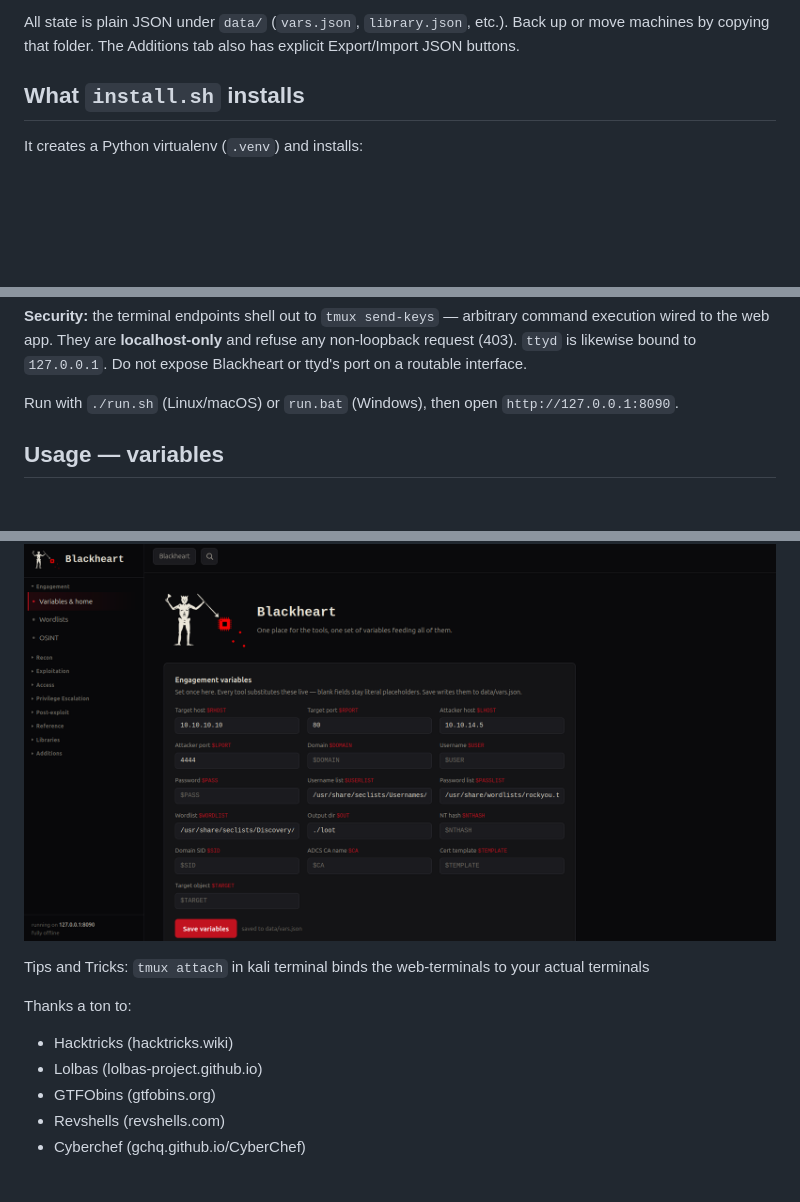
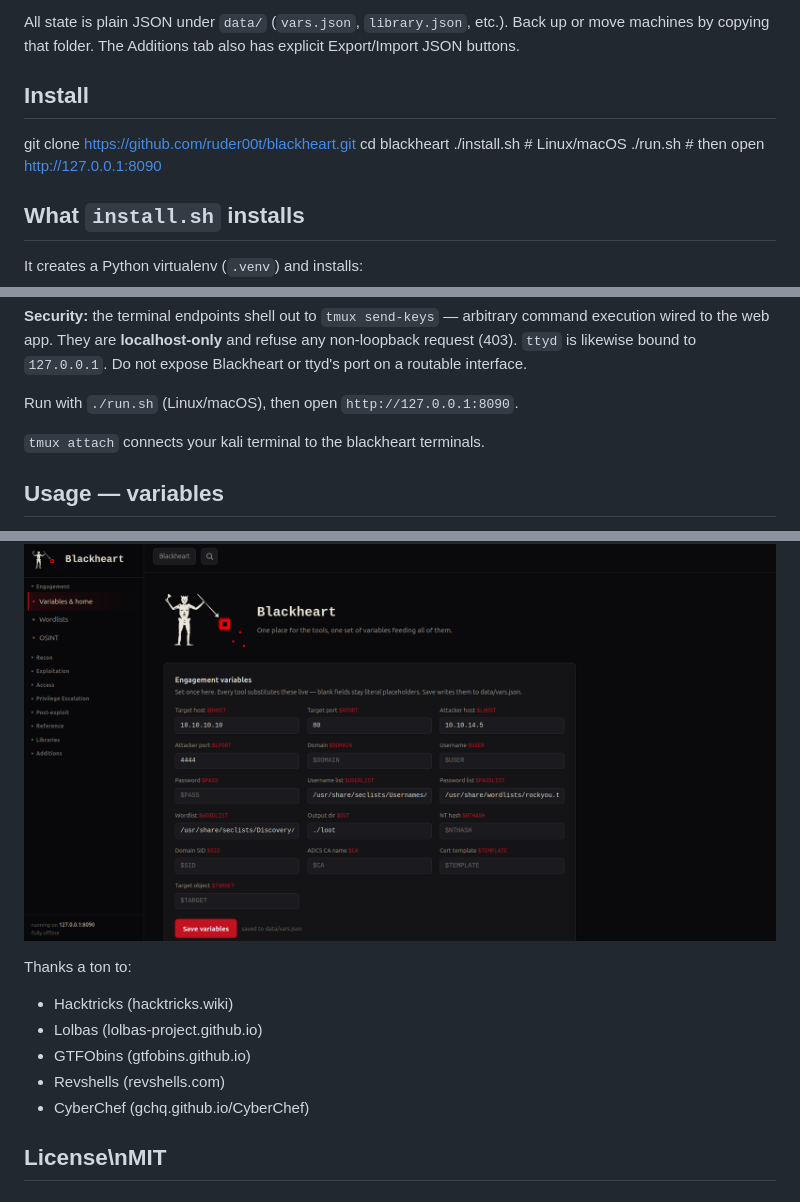
Before and after one commit to ruder00t/blackheart, a Markdown page: README.md, 3 parts joined by grey strips. Drawn GitHub-style; blank space fills up the shorter version.

```diff
--- a/README.md
+++ b/README.md
@@ -31,6 +31,13 @@ It contains ~40 tabs grouped by engagement phase:
 All state is plain JSON under `data/` (`vars.json`, `library.json`, etc.).
 Back up or move machines by copying that folder. The Additions tab also has
 explicit Export/Import JSON buttons.
+
+## Install
+
+   git clone https://github.com/ruder00t/blackheart.git
+   cd blackheart
+   ./install.sh      # Linux/macOS
+   ./run.sh          # then open http://127.0.0.1:8090
 
 ## What `install.sh` installs
 
@@ -86,8 +93,10 @@ command execution wired to the web app. They are **localhost-only** and refuse
 any non-loopback request (403). `ttyd` is likewise bound to `127.0.0.1`. Do not
 expose Blackheart or ttyd's port on a routable interface.
 
-Run with `./run.sh` (Linux/macOS) or `run.bat` (Windows), then open
+Run with `./run.sh` (Linux/macOS), then open
 `http://127.0.0.1:8090`.
+
+`tmux attach` connects your kali terminal to the blackheart terminals.
 
 ## Usage — variables
 
@@ -119,12 +128,11 @@ playbook; those are local to that tab and not part of the shared set above.
 
 ![Blackheart interface](screenshots/screenshot1.png)
 
-Tips and Tricks:
-`tmux attach` in kali terminal binds the web-terminals to your actual terminals
-
 Thanks a ton to:
 - Hacktricks (hacktricks.wiki)
 - Lolbas (lolbas-project.github.io)
-- GTFObins (gtfobins.org)
+- GTFObins (gtfobins.github.io)
 - Revshells (revshells.com)
-- Cyberchef (gchq.github.io/CyberChef)
+- CyberChef (gchq.github.io/CyberChef)
+
+## License\nMIT
```
